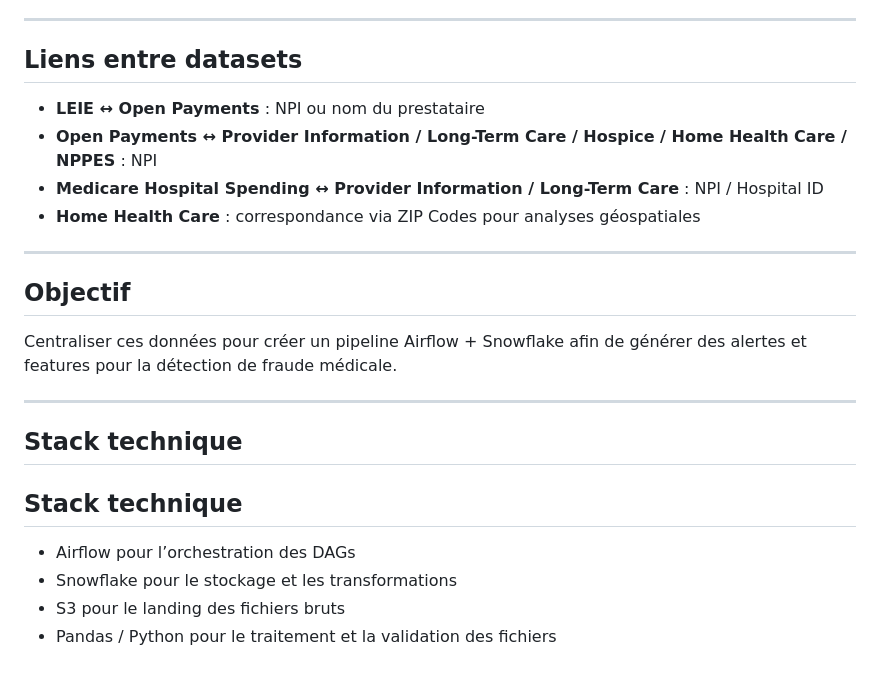
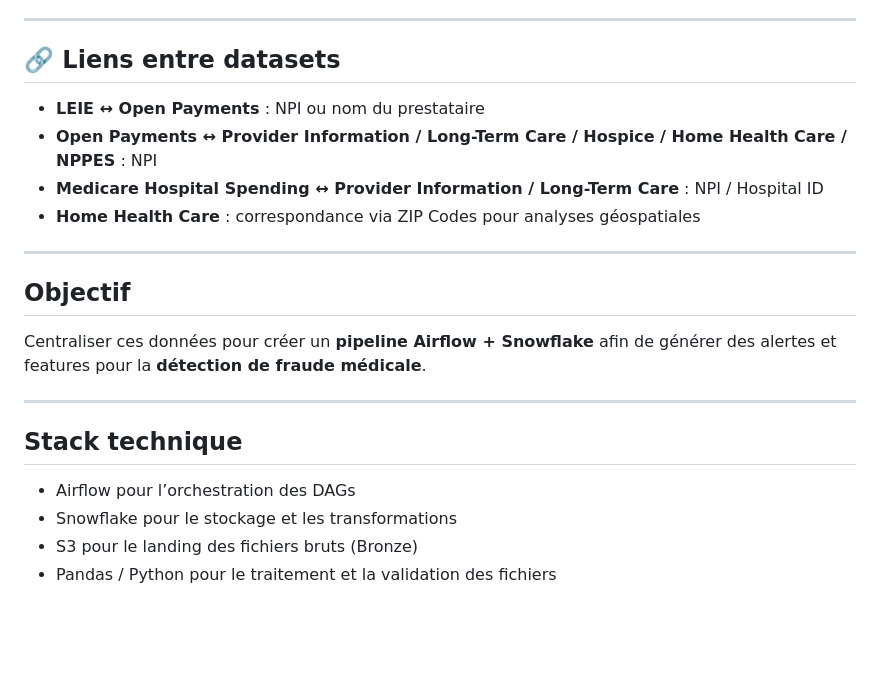
Before and after one commit to Mo-oM-1/fraudlens, a Markdown page: README.md, the part around one of its changes. GitHub-like rendering; blank space fills up the shorter version.

```diff
--- a/README.md
+++ b/README.md
@@ -60,7 +61,7 @@ Ce projet ingère et centralise plusieurs datasets publics CMS/OIG pour détecte
 
 ---
 
-## Liens entre datasets
+## 🔗 Liens entre datasets
 - **LEIE ↔ Open Payments** : NPI ou nom du prestataire
 - **Open Payments ↔ Provider Information / Long-Term Care / Hospice / Home Health Care / NPPES** : NPI
 - **Medicare Hospital Spending ↔ Provider Information / Long-Term Care** : NPI / Hospital ID
@@ -69,13 +70,12 @@ Ce projet ingère et centralise plusieurs datasets publics CMS/OIG pour détecte
 ---
 
 ## Objectif
-Centraliser ces données pour créer un pipeline Airflow + Snowflake afin de générer des alertes et features pour la détection de fraude médicale.
+Centraliser ces données pour créer un **pipeline Airflow + Snowflake** afin de générer des alertes et features pour la **détection de fraude médicale**.
 
 ---
 
 ## Stack technique
-## Stack technique
 - Airflow pour l’orchestration des DAGs
 - Snowflake pour le stockage et les transformations
-- S3 pour le landing des fichiers bruts
+- S3 pour le landing des fichiers bruts (Bronze)
 - Pandas / Python pour le traitement et la validation des fichiers
```
Also changed, not shown: other parts of README.md (+14 -13 lines).
